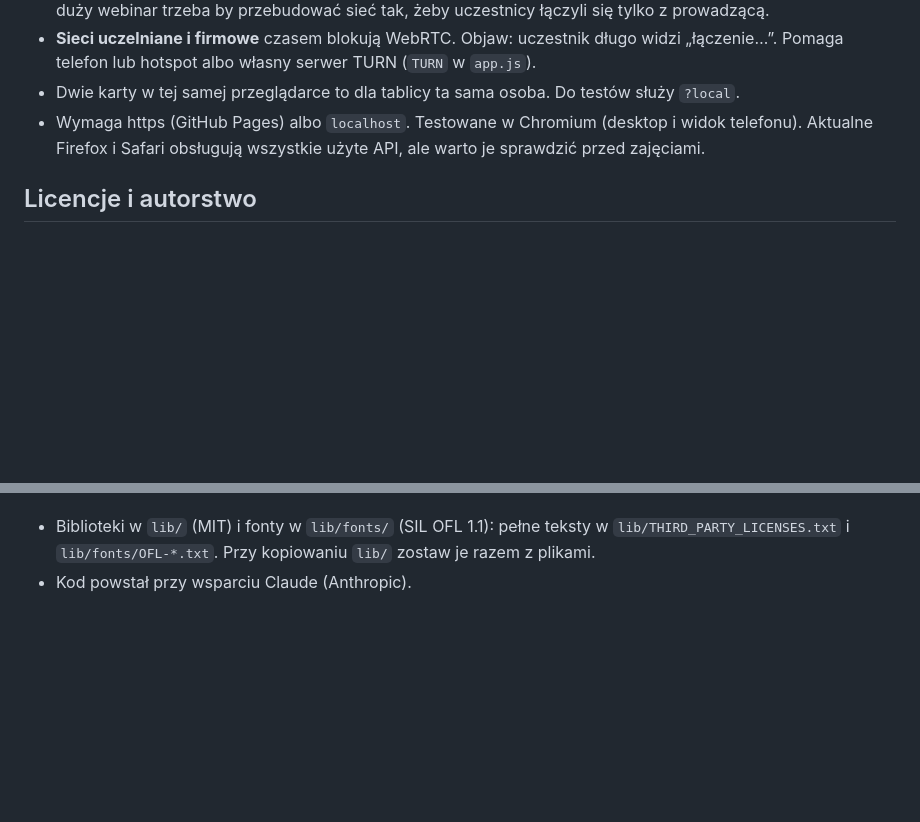
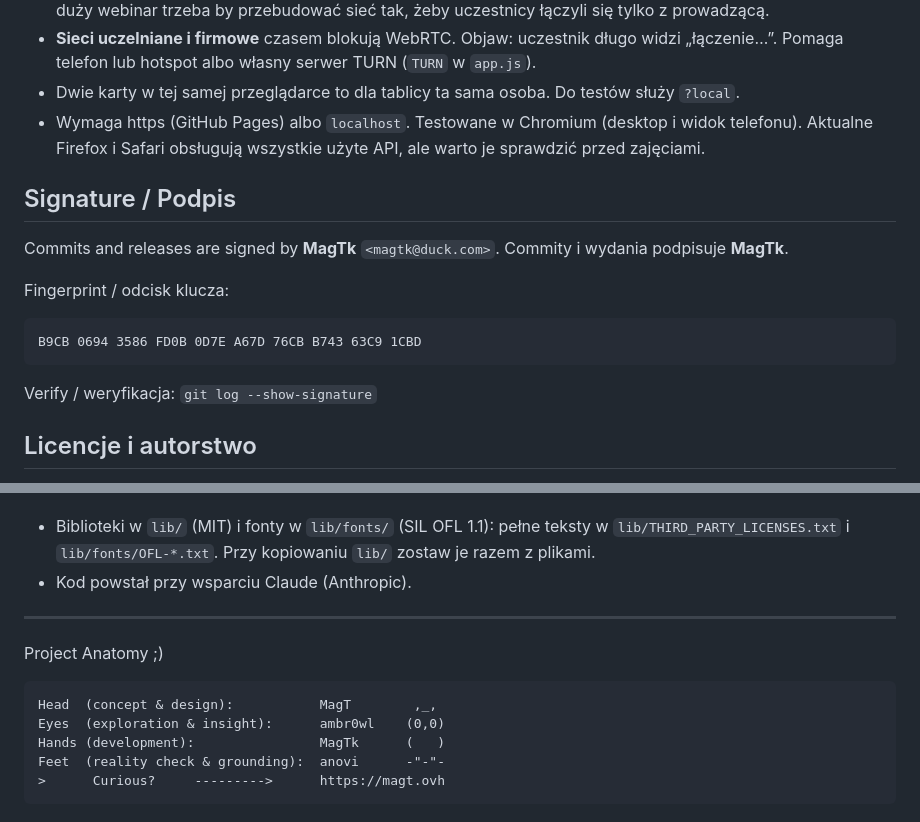
Before and after one commit to magtk/murmur, a Markdown page: README.md, 2 parts joined by grey strips. GitHub-like rendering; blank space fills up the shorter version.

````diff
--- a/README.md
+++ b/README.md
@@ -234,6 +234,19 @@ a każda karta udaje osobną osobę. Otwórz tablicę i wybierz **Udostępnij**
 - Dwie karty w tej samej przeglądarce to dla tablicy ta sama osoba. Do testów służy `?local`.
 - Wymaga https (GitHub Pages) albo `localhost`. Testowane w Chromium (desktop i widok telefonu). Aktualne Firefox i Safari obsługują wszystkie użyte API, ale warto je sprawdzić przed zajęciami.
 
+## Signature / Podpis
+
+Commits and releases are signed by **MagTk** `<magtk@duck.com>`.
+Commity i wydania podpisuje **MagTk**.
+
+Fingerprint / odcisk klucza:
+
+```
+B9CB 0694 3586 FD0B 0D7E A67D 76CB B743 63C9 1CBD
+```
+
+Verify / weryfikacja: `git log --show-signature`
+
 ## Licencje i autorstwo
 
 **© 2026 magtk. Licencja: [PolyForm Noncommercial 1.0.0](https://polyformproject.org/licenses/noncommercial/1.0.0/)** (pełny tekst w `LICENSE.md`).
@@ -255,3 +268,15 @@ Pozostałe:
 
 - Biblioteki w `lib/` (MIT) i fonty w `lib/fonts/` (SIL OFL 1.1): pełne teksty w `lib/THIRD_PARTY_LICENSES.txt` i `lib/fonts/OFL-*.txt`. Przy kopiowaniu `lib/` zostaw je razem z plikami.
 - Kod powstał przy wsparciu Claude (Anthropic).
+
+---
+
+Project Anatomy ;)
+
+```
+Head  (concept & design):           MagT        ,_,
+Eyes  (exploration & insight):      ambr0wl    (0,0)
+Hands (development):                MagTk      (   )
+Feet  (reality check & grounding):  anovi      -"-"-
+>      Curious?     --------->      https://magt.ovh
+```
````
